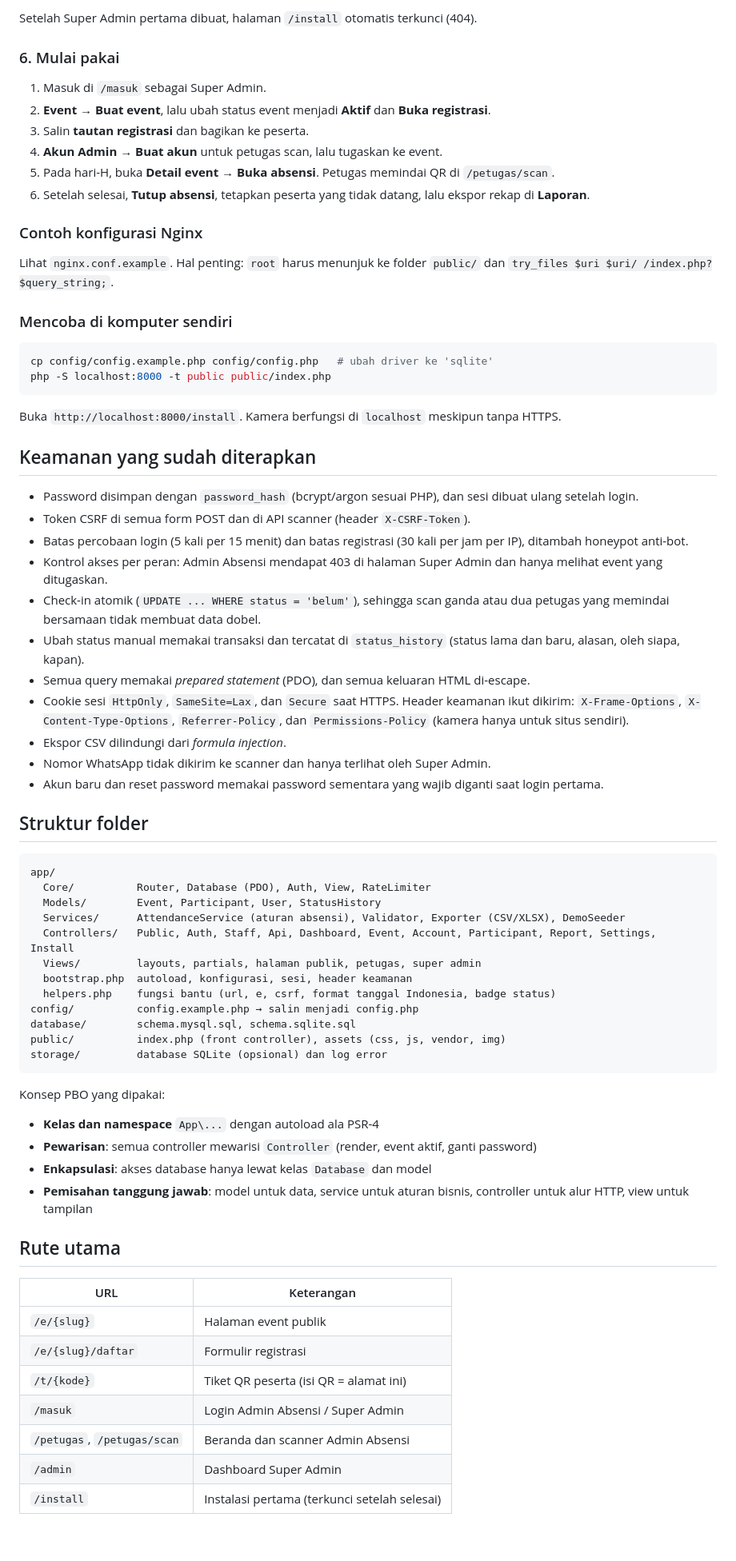
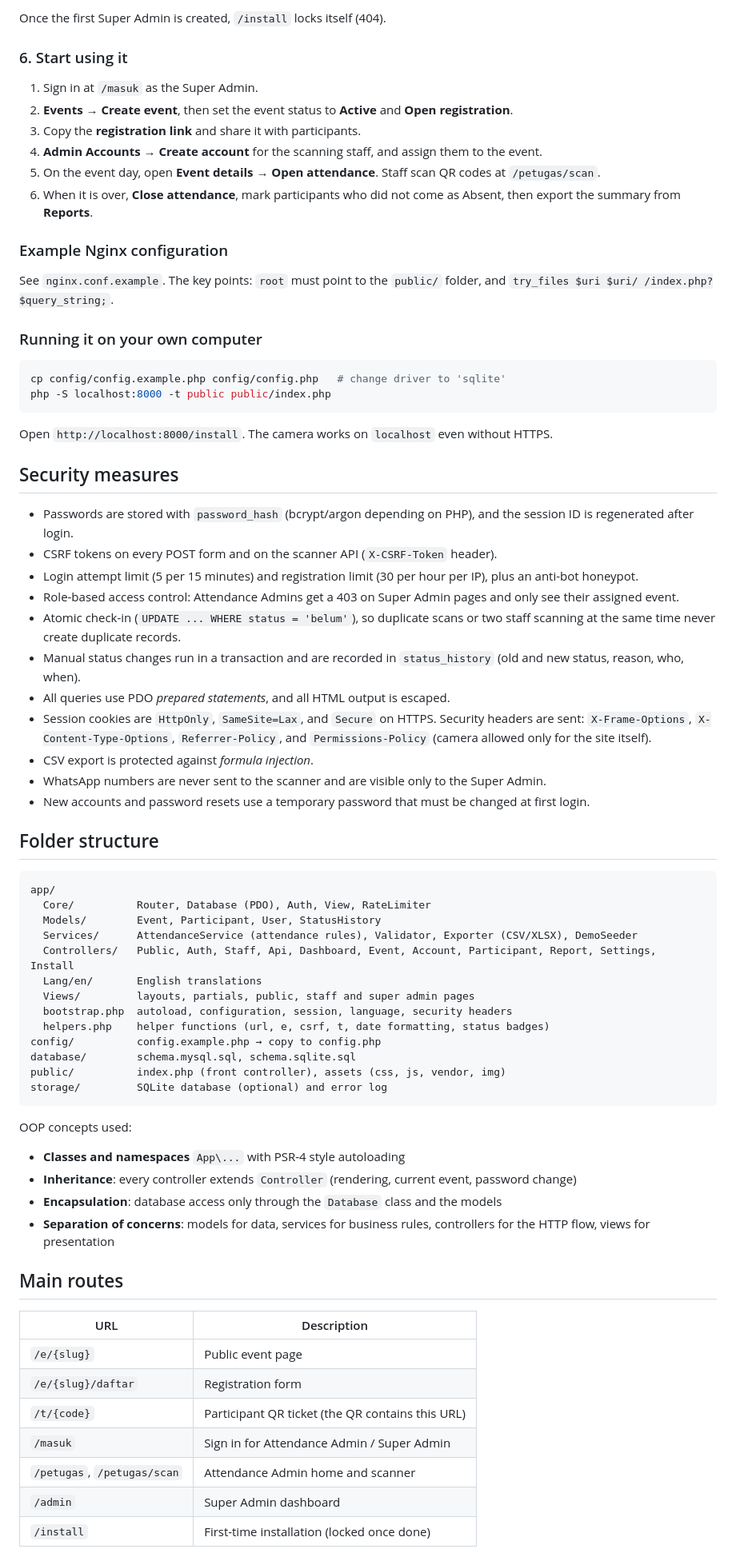
Before and after one commit to Alfauzi-S/smartcity-attendance, a Markdown page: README.md, the part around one of its changes. Shown at 80% size. Rendered like a GitHub page; blank space fills up the shorter version.

Commit message:
feat: Update README.MD

````diff
--- a/README.md
+++ b/README.md
@@ -80,75 +81,76 @@ Buka `https://domain-anda/install` di browser:
 
-Setelah Super Admin pertama dibuat, halaman `/install` otomatis terkunci (404).
+Once the first Super Admin is created, `/install` locks itself (404).
 
-### 6. Mulai pakai
+### 6. Start using it
 
-1. Masuk di `/masuk` sebagai Super Admin.
-2. **Event → Buat event**, lalu ubah status event menjadi **Aktif** dan **Buka registrasi**.
-3. Salin **tautan registrasi** dan bagikan ke peserta.
-4. **Akun Admin → Buat akun** untuk petugas scan, lalu tugaskan ke event.
-5. Pada hari-H, buka **Detail event → Buka absensi**. Petugas memindai QR di `/petugas/scan`.
-6. Setelah selesai, **Tutup absensi**, tetapkan peserta yang tidak datang, lalu ekspor rekap di **Laporan**.
+1. Sign in at `/masuk` as the Super Admin.
+2. **Events → Create event**, then set the event status to **Active** and **Open registration**.
+3. Copy the **registration link** and share it with participants.
+4. **Admin Accounts → Create account** for the scanning staff, and assign them to the event.
+5. On the event day, open **Event details → Open attendance**. Staff scan QR codes at `/petugas/scan`.
+6. When it is over, **Close attendance**, mark participants who did not come as Absent, then export the summary from **Reports**.
 
-### Contoh konfigurasi Nginx
+### Example Nginx configuration
 
-Lihat `nginx.conf.example`. Hal penting: `root` harus menunjuk ke folder `public/` dan `try_files $uri $uri/ /index.php?$query_string;`.
+See `nginx.conf.example`. The key points: `root` must point to the `public/` folder, and `try_files $uri $uri/ /index.php?$query_string;`.
 
-### Mencoba di komputer sendiri
+### Running it on your own computer
 
 ```bash
-cp config/config.example.php config/config.php   # ubah driver ke 'sqlite'
+cp config/config.example.php config/config.php   # change driver to 'sqlite'
 php -S localhost:8000 -t public public/index.php
 ```
 
-Buka `http://localhost:8000/install`. Kamera berfungsi di `localhost` meskipun tanpa HTTPS.
+Open `http://localhost:8000/install`. The camera works on `localhost` even without HTTPS.
 
-## Keamanan yang sudah diterapkan
+## Security measures
 
-- Password disimpan dengan `password_hash` (bcrypt/argon sesuai PHP), dan sesi dibuat ulang setelah login.
-- Token CSRF di semua form POST dan di API scanner (header `X-CSRF-Token`).
-- Batas percobaan login (5 kali per 15 menit) dan batas registrasi (30 kali per jam per IP), ditambah honeypot anti-bot.
-- Kontrol akses per peran: Admin Absensi mendapat 403 di halaman Super Admin dan hanya melihat event yang ditugaskan.
-- Check-in atomik (`UPDATE ... WHERE status = 'belum'`), sehingga scan ganda atau dua petugas yang memindai bersamaan tidak membuat data dobel.
-- Ubah status manual memakai transaksi dan tercatat di `status_history` (status lama dan baru, alasan, oleh siapa, kapan).
-- Semua query memakai *prepared statement* (PDO), dan semua keluaran HTML di-escape.
-- Cookie sesi `HttpOnly`, `SameSite=Lax`, dan `Secure` saat HTTPS. Header keamanan ikut dikirim: `X-Frame-Options`, `X-Content-Type-Options`, `Referrer-Policy`, dan `Permissions-Policy` (kamera hanya untuk situs sendiri).
-- Ekspor CSV dilindungi dari *formula injection*.
-- Nomor WhatsApp tidak dikirim ke scanner dan hanya terlihat oleh Super Admin.
-- Akun baru dan reset password memakai password sementara yang wajib diganti saat login pertama.
+- Passwords are stored with `password_hash` (bcrypt/argon depending on PHP), and the session ID is regenerated after login.
+- CSRF tokens on every POST form and on the scanner API (`X-CSRF-Token` header).
+- Login attempt limit (5 per 15 minutes) and registration limit (30 per hour per IP), plus an anti-bot honeypot.
+- Role-based access control: Attendance Admins get a 403 on Super Admin pages and only see their assigned event.
+- Atomic check-in (`UPDATE ... WHERE status = 'belum'`), so duplicate scans or two staff scanning at the same time never create duplicate records.
+- Manual status changes run in a transaction and are recorded in `status_history` (old and new status, reason, who, when).
+- All queries use PDO *prepared statements*, and all HTML output is escaped.
+- Session cookies are `HttpOnly`, `SameSite=Lax`, and `Secure` on HTTPS. Security headers are sent: `X-Frame-Options`, `X-Content-Type-Options`, `Referrer-Policy`, and `Permissions-Policy` (camera allowed only for the site itself).
+- CSV export is protected against *formula injection*.
+- WhatsApp numbers are never sent to the scanner and are visible only to the Super Admin.
+- New accounts and password resets use a temporary password that must be changed at first login.
 
-## Struktur folder
+## Folder structure
 
 ```
 app/
   Core/          Router, Database (PDO), Auth, View, RateLimiter
   Models/        Event, Participant, User, StatusHistory
-  Services/      AttendanceService (aturan absensi), Validator, Exporter (CSV/XLSX), DemoSeeder
+  Services/      AttendanceService (attendance rules), Validator, Exporter (CSV/XLSX), DemoSeeder
   Controllers/   Public, Auth, Staff, Api, Dashboard, Event, Account, Participant, Report, Settings, Install
-  Views/         layouts, partials, halaman publik, petugas, super admin
-  bootstrap.php  autoload, konfigurasi, sesi, header keamanan
-  helpers.php    fungsi bantu (url, e, csrf, format tanggal Indonesia, badge status)
-config/          config.example.php → salin menjadi config.php
+  Lang/en/       English translations
+  Views/         layouts, partials, public, staff and super admin pages
+  bootstrap.php  autoload, configuration, session, language, security headers
+  helpers.php    helper functions (url, e, csrf, t, date formatting, status badges)
+config/          config.example.php → copy to config.php
 database/        schema.mysql.sql, schema.sqlite.sql
 public/          index.php (front controller), assets (css, js, vendor, img)
-storage/         database SQLite (opsional) dan log error
+storage/         SQLite database (optional) and error log
 ```
 
-Konsep PBO yang dipakai:
+OOP concepts used:
 
-- **Kelas dan namespace** `App\...` dengan autoload ala PSR-4
-- **Pewarisan**: semua controller mewarisi `Controller` (render, event aktif, ganti password)
-- **Enkapsulasi**: akses database hanya lewat kelas `Database` dan model
-- **Pemisahan tanggung jawab**: model untuk data, service untuk aturan bisnis, controller untuk alur HTTP, view untuk tampilan
+- **Classes and namespaces** `App\...` with PSR-4 style autoloading
+- **Inheritance**: every controller extends `Controller` (rendering, current event, password change)
+- **Encapsulation**: database access only through the `Database` class and the models
+- **Separation of concerns**: models for data, services for business rules, controllers for the HTTP flow, views for presentation
 
-## Rute utama
+## Main routes
 
-| URL | Keterangan |
+| URL | Description |
 |---|---|
-| `/e/{slug}` | Halaman event publik |
-| `/e/{slug}/daftar` | Formulir registrasi |
-| `/t/{kode}` | Tiket QR peserta (isi QR = alamat ini) |
-| `/masuk` | Login Admin Absensi / Super Admin |
-| `/petugas`, `/petugas/scan` | Beranda dan scanner Admin Absensi |
-| `/admin` | Dashboard Super Admin |
-| `/install` | Instalasi pertama (terkunci setelah selesai) |
+| `/e/{slug}` | Public event page |
+| `/e/{slug}/daftar` | Registration form |
+| `/t/{code}` | Participant QR ticket (the QR contains this URL) |
+| `/masuk` | Sign in for Attendance Admin / Super Admin |
+| `/petugas`, `/petugas/scan` | Attendance Admin home and scanner |
+| `/admin` | Super Admin dashboard |
+| `/install` | First-time installation (locked once done) |
 
````
Also changed, not shown: other parts of README.md (+56 -55 lines).
